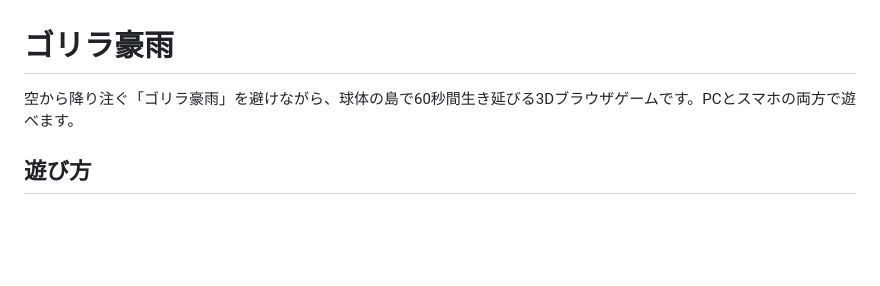
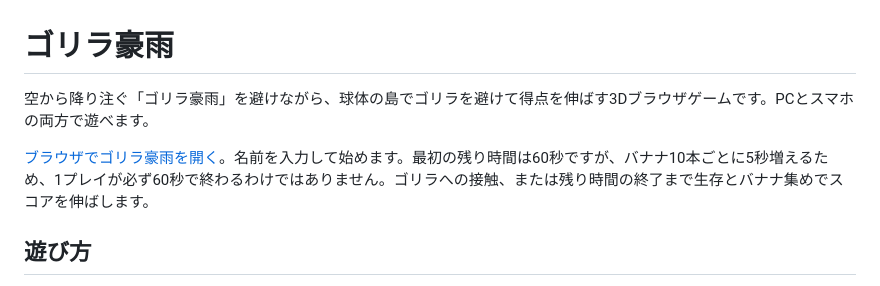
Before and after one commit to chameleonjp-lab/goriragouu, a Markdown page: README.md, the part around the change. Drawn GitHub-style; blank space fills up the shorter version.

Commit message:
docs: explain gameplay and first steps for new readers

```diff
--- a/README.md
+++ b/README.md
@@ -1,6 +1,8 @@
 # ゴリラ豪雨
 
-空から降り注ぐ「ゴリラ豪雨」を避けながら、球体の島で60秒間生き延びる3Dブラウザゲームです。PCとスマホの両方で遊べます。
+空から降り注ぐ「ゴリラ豪雨」を避けながら、球体の島でゴリラを避けて得点を伸ばす3Dブラウザゲームです。PCとスマホの両方で遊べます。
+
+[ブラウザでゴリラ豪雨を開く](https://chameleonjp-lab.github.io/goriragouu/)。名前を入力して始めます。最初の残り時間は60秒ですが、バナナ10本ごとに5秒増えるため、1プレイが必ず60秒で終わるわけではありません。ゴリラへの接触、または残り時間の終了まで生存とバナナ集めでスコアを伸ばします。
 
 ## 遊び方
 
```
